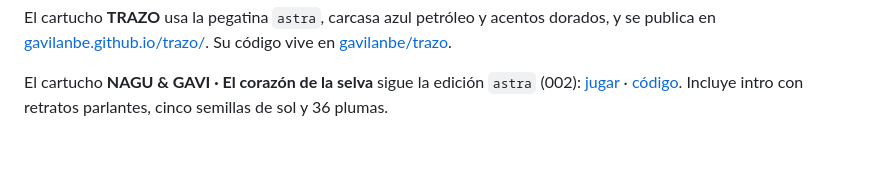
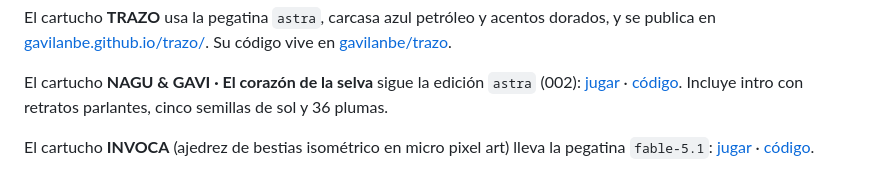
Before and after one commit to gavilanbe/gavilanbe.github.io, a Markdown page: README.md, the part around the change. Rendered like a GitHub page; blank space fills up the shorter version.

```diff
--- a/README.md
+++ b/README.md
@@ -98,3 +98,5 @@ el teclado, el juego del día y la existencia de las imágenes locales.
 El cartucho **TRAZO** usa la pegatina `astra`, carcasa azul petróleo y acentos dorados, y se publica en [gavilanbe.github.io/trazo/](https://gavilanbe.github.io/trazo/). Su código vive en [gavilanbe/trazo](https://github.com/gavilanbe/trazo).
 
 El cartucho **NAGU & GAVI · El corazón de la selva** sigue la edición `astra` (002): [jugar](https://gavilanbe.github.io/nagu-gavi/) · [código](https://github.com/gavilanbe/nagu-gavi). Incluye intro con retratos parlantes, cinco semillas de sol y 36 plumas.
+
+El cartucho **INVOCA** (ajedrez de bestias isométrico en micro pixel art) lleva la pegatina `fable-5.1`: [jugar](https://gavilanbe.github.io/invoca/) · [código](https://github.com/gavilanbe/invoca).
```
Also changed, not shown: thumbs/invoca.jpg (added), 2 other files.
